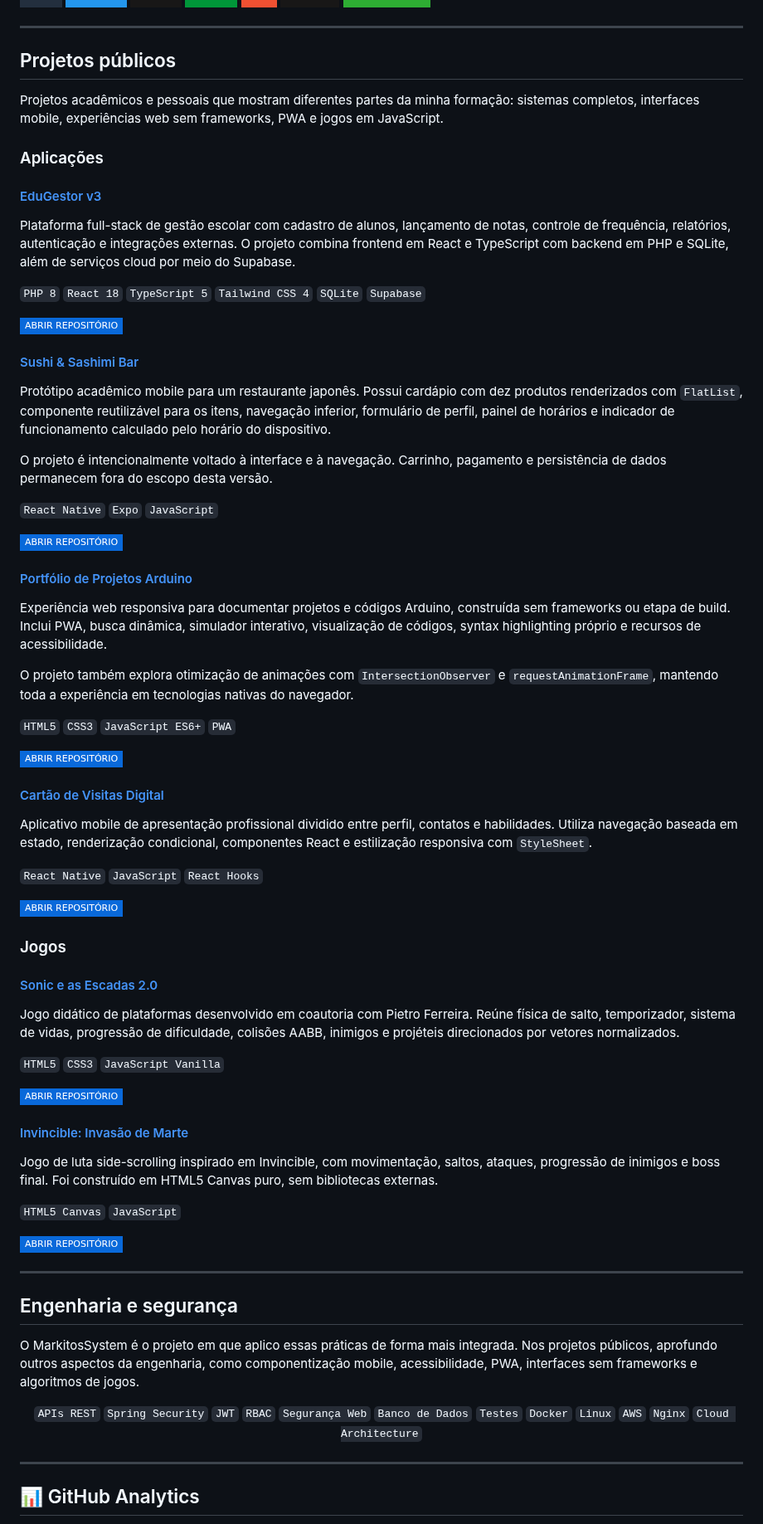
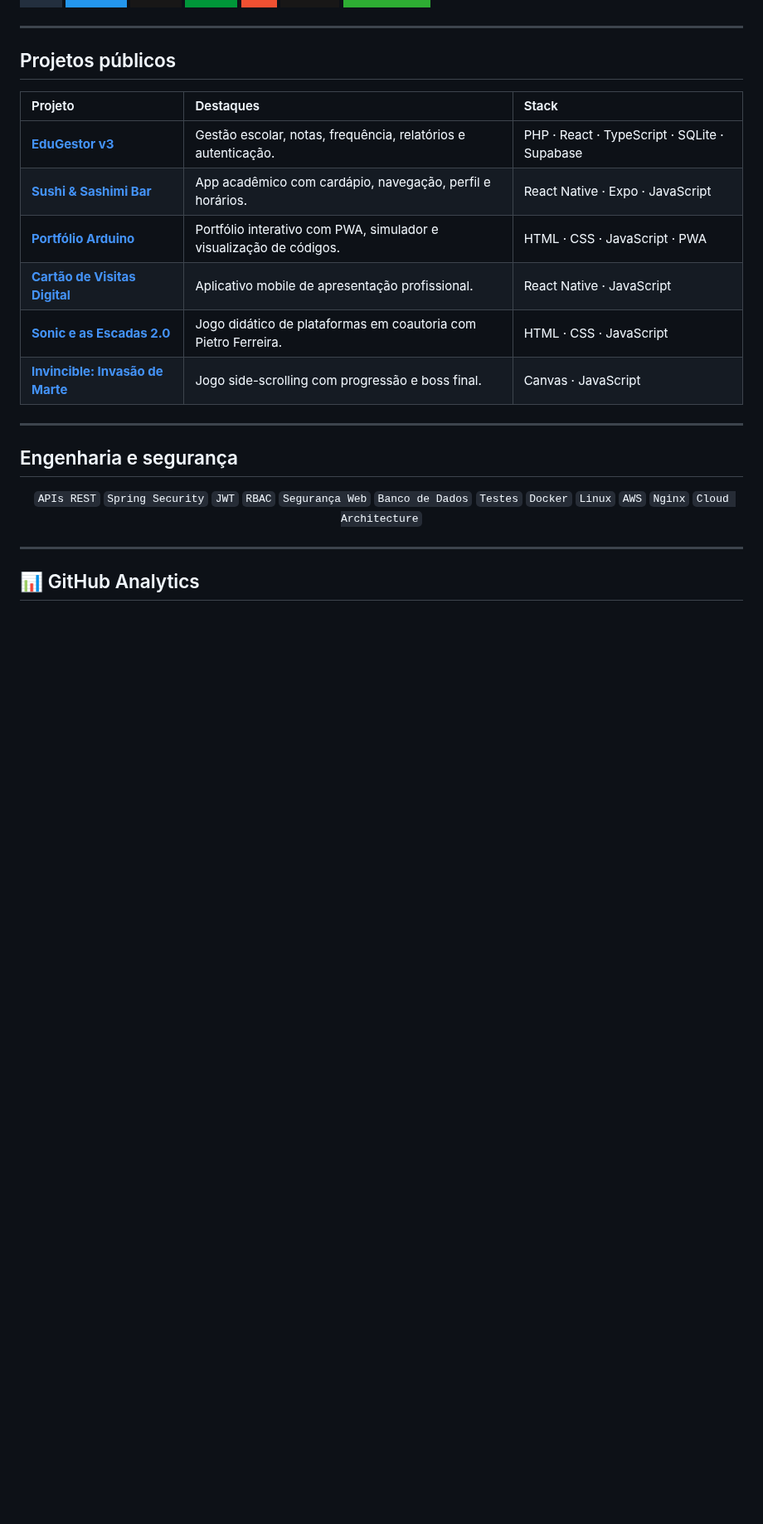
Before and after one commit to robertoatila/robertoatila, a Markdown page: README.md, the part around one of its changes. Shown at 83% size. Drawn GitHub-style; badges without logos; blank space fills up the shorter version.

```diff
--- a/README.md
+++ b/README.md
@@ -88,69 +81,18 @@ Mais do que reunir tecnologias, o MarkitosSystem demonstra a construção de um
 
 ## Projetos públicos
 
-Projetos acadêmicos e pessoais que mostram diferentes partes da minha formação: sistemas completos, interfaces mobile, experiências web sem frameworks, PWA e jogos em JavaScript.
-
-### Aplicações
-
-#### [EduGestor v3](https://github.com/robertoatila/EduGestor-v3)
-
-Plataforma full-stack de gestão escolar com cadastro de alunos, lançamento de notas, controle de frequência, relatórios, autenticação e integrações externas. O projeto combina frontend em React e TypeScript com backend em PHP e SQLite, além de serviços cloud por meio do Supabase.
-
-<code>PHP 8</code> <code>React 18</code> <code>TypeScript 5</code> <code>Tailwind CSS 4</code> <code>SQLite</code> <code>Supabase</code>
-
-<a href="https://github.com/robertoatila/EduGestor-v3"><img src="https://img.shields.io/badge/ABRIR_REPOSIT%C3%93RIO-0969DA?style=flat-square&logo=github&logoColor=white" alt="Abrir repositório do EduGestor v3" /></a>
-
-#### [Sushi & Sashimi Bar](https://github.com/robertoatila/Atividade-ProjetoFinal-ExpoGo)
-
-Protótipo acadêmico mobile para um restaurante japonês. Possui cardápio com dez produtos renderizados com <code>FlatList</code>, componente reutilizável para os itens, navegação inferior, formulário de perfil, painel de horários e indicador de funcionamento calculado pelo horário do dispositivo.
-
-O projeto é intencionalmente voltado à interface e à navegação. Carrinho, pagamento e persistência de dados permanecem fora do escopo desta versão.
-
-<code>React Native</code> <code>Expo</code> <code>JavaScript</code>
-
-<a href="https://github.com/robertoatila/Atividade-ProjetoFinal-ExpoGo"><img src="https://img.shields.io/badge/ABRIR_REPOSIT%C3%93RIO-0969DA?style=flat-square&logo=github&logoColor=white" alt="Abrir repositório do Sushi e Sashimi Bar" /></a>
-
-#### [Portfólio de Projetos Arduino](https://github.com/robertoatila/Portf-lios-de-Projetos-Arduino)
-
-Experiência web responsiva para documentar projetos e códigos Arduino, construída sem frameworks ou etapa de build. Inclui PWA, busca dinâmica, simulador interativo, visualização de códigos, syntax highlighting próprio e recursos de acessibilidade.
-
-O projeto também explora otimização de animações com <code>IntersectionObserver</code> e <code>requestAnimationFrame</code>, mantendo toda a experiência em tecnologias nativas do navegador.
-
-<code>HTML5</code> <code>CSS3</code> <code>JavaScript ES6+</code> <code>PWA</code>
-
-<a href="https://github.com/robertoatila/Portf-lios-de-Projetos-Arduino"><img src="https://img.shields.io/badge/ABRIR_REPOSIT%C3%93RIO-0969DA?style=flat-square&logo=github&logoColor=white" alt="Abrir repositório do Portfólio de Projetos Arduino" /></a>
-
-#### [Cartão de Visitas Digital](https://github.com/robertoatila/Cartao-de-visitas)
-
-Aplicativo mobile de apresentação profissional dividido entre perfil, contatos e habilidades. Utiliza navegação baseada em estado, renderização condicional, componentes React e estilização responsiva com <code>StyleSheet</code>.
-
-<code>React Native</code> <code>JavaScript</code> <code>React Hooks</code>
-
-<a href="https://github.com/robertoatila/Cartao-de-visitas"><img src="https://img.shields.io/badge/ABRIR_REPOSIT%C3%93RIO-0969DA?style=flat-square&logo=github&logoColor=white" alt="Abrir repositório do Cartão de Visitas Digital" /></a>
-
-### Jogos
-
-#### [Sonic e as Escadas 2.0](https://github.com/robertoatila/Sonic-Game)
-
-Jogo didático de plataformas desenvolvido em coautoria com Pietro Ferreira. Reúne física de salto, temporizador, sistema de vidas, progressão de dificuldade, colisões AABB, inimigos e projéteis direcionados por vetores normalizados.
-
-<code>HTML5</code> <code>CSS3</code> <code>JavaScript Vanilla</code>
-
-<a href="https://github.com/robertoatila/Sonic-Game"><img src="https://img.shields.io/badge/ABRIR_REPOSIT%C3%93RIO-0969DA?style=flat-square&logo=github&logoColor=white" alt="Abrir repositório do Sonic e as Escadas 2.0" /></a>
-
-#### [Invincible: Invasão de Marte](https://github.com/robertoatila/invincible-game)
-
-Jogo de luta side-scrolling inspirado em Invincible, com movimentação, saltos, ataques, progressão de inimigos e boss final. Foi construído em HTML5 Canvas puro, sem bibliotecas externas.
-
-<code>HTML5 Canvas</code> <code>JavaScript</code>
-
-<a href="https://github.com/robertoatila/invincible-game"><img src="https://img.shields.io/badge/ABRIR_REPOSIT%C3%93RIO-0969DA?style=flat-square&logo=github&logoColor=white" alt="Abrir repositório do Invincible: Invasão de Marte" /></a>
+| Projeto | Destaques | Stack |
+| :--- | :--- | :--- |
+| [**EduGestor v3**](https://github.com/robertoatila/EduGestor-v3) | Gestão escolar, notas, frequência, relatórios e autenticação. | PHP · React · TypeScript · SQLite · Supabase |
+| [**Sushi & Sashimi Bar**](https://github.com/robertoatila/Atividade-ProjetoFinal-ExpoGo) | App acadêmico com cardápio, navegação, perfil e horários. | React Native · Expo · JavaScript |
+| [**Portfólio Arduino**](https://github.com/robertoatila/Portf-lios-de-Projetos-Arduino) | Portfólio interativo com PWA, simulador e visualização de códigos. | HTML · CSS · JavaScript · PWA |
+| [**Cartão de Visitas Digital**](https://github.com/robertoatila/Cartao-de-visitas) | Aplicativo mobile de apresentação profissional. | React Native · JavaScript |
+| [**Sonic e as Escadas 2.0**](https://github.com/robertoatila/Sonic-Game) | Jogo didático de plataformas em coautoria com Pietro Ferreira. | HTML · CSS · JavaScript |
+| [**Invincible: Invasão de Marte**](https://github.com/robertoatila/invincible-game) | Jogo side-scrolling com progressão e boss final. | Canvas · JavaScript |
 
 ---
 
 ## Engenharia e segurança
-
-O MarkitosSystem é o projeto em que aplico essas práticas de forma mais integrada. Nos projetos públicos, aprofundo outros aspectos da engenharia, como componentização mobile, acessibilidade, PWA, interfaces sem frameworks e algoritmos de jogos.
 
 <div align="center">
 
```
Also changed, not shown: other parts of README.md (+19 -32 lines).
